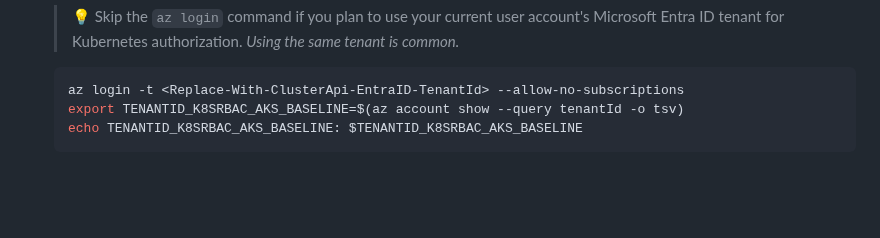
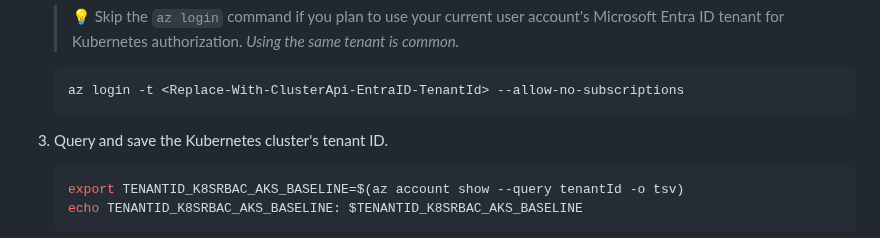
Before and after one commit to mspnp/aks-baseline, a Markdown page: docs/deploy/03-microsoft-entra-id.md, the part around the change. Rendered like a GitHub page; blank space fills up the shorter version.

Commit message:
Split steps out

````diff
--- a/docs/deploy/03-microsoft-entra-id.md
+++ b/docs/deploy/03-microsoft-entra-id.md
@@ -33,6 +33,11 @@ This does not configure anything related to workload identity. This configuratio
 
    ```bash
    az login -t <Replace-With-ClusterApi-EntraID-TenantId> --allow-no-subscriptions
+   ```
+
+1. Query and save the Kubernetes cluster's tenant ID.
+
+   ```bash
    export TENANTID_K8SRBAC_AKS_BASELINE=$(az account show --query tenantId -o tsv)
    echo TENANTID_K8SRBAC_AKS_BASELINE: $TENANTID_K8SRBAC_AKS_BASELINE
    ```
````
